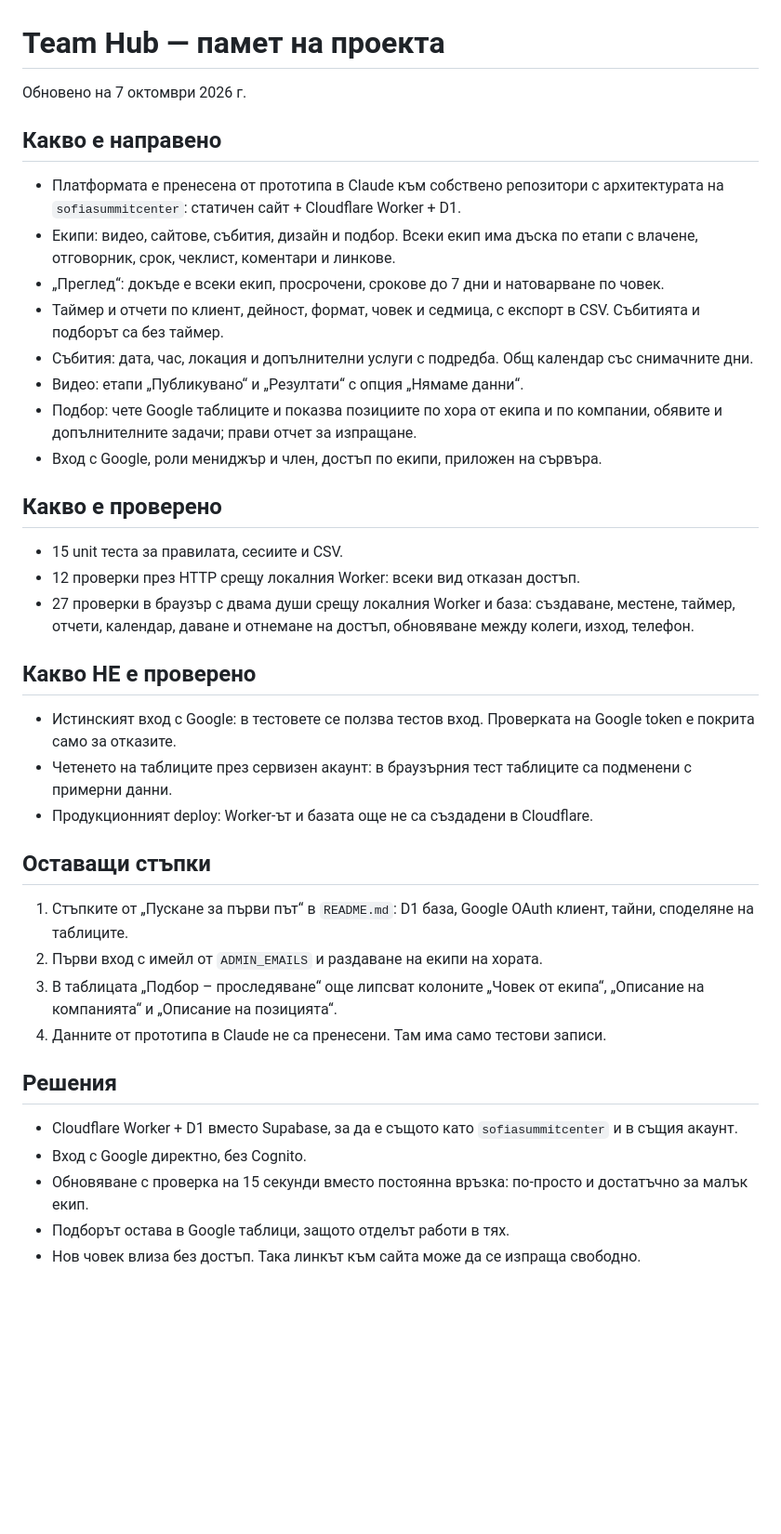
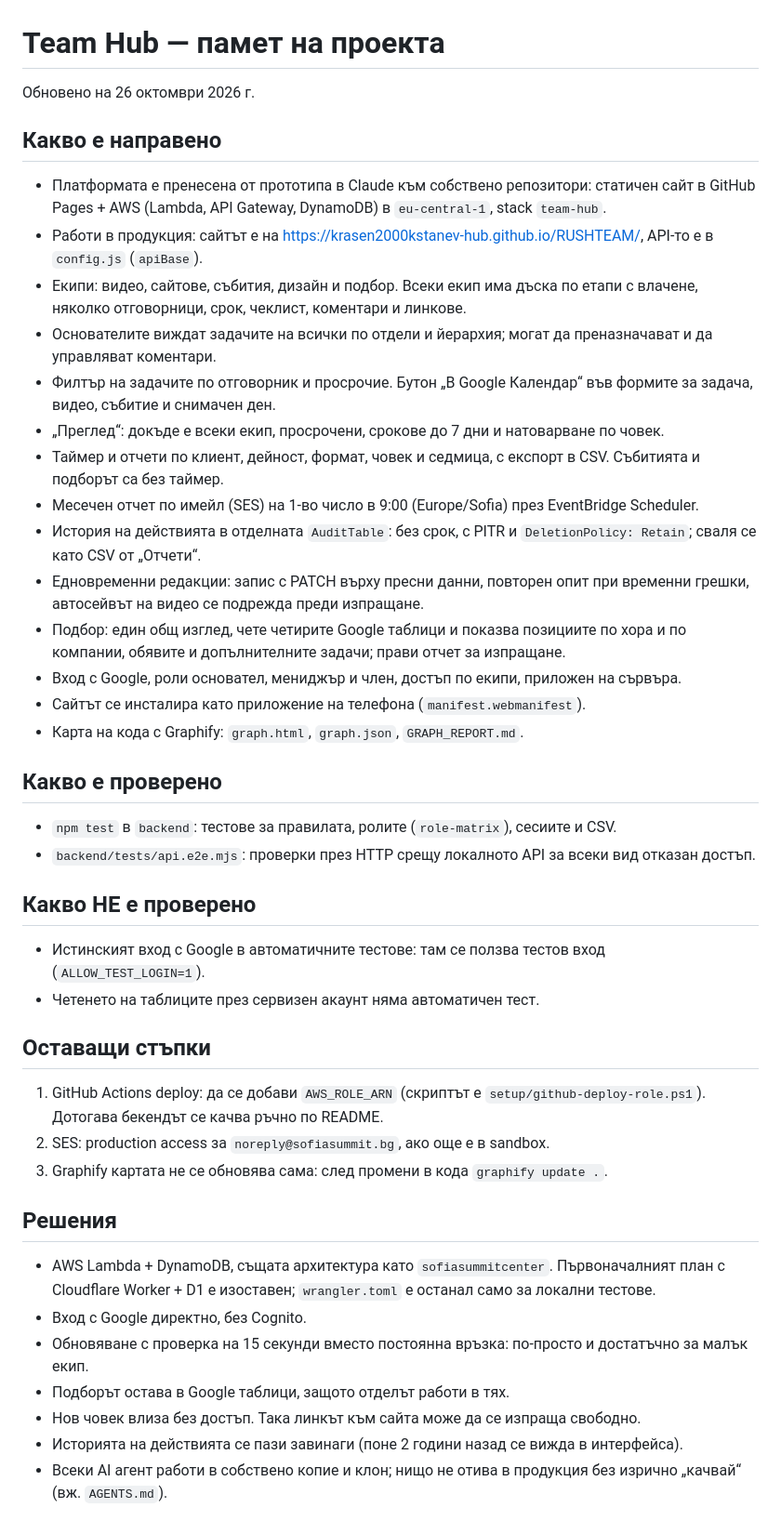
Before and after one commit to krasen2000kstanev-hub/RUSHTEAM, a Markdown page: PROJECT_MEMORY.md, the part around the change. Shown at 93% size. Rendered like a GitHub page; blank space fills up the shorter version.

Commit message:
docs: PROJECT_MEMORY reflects AWS backend and October work
Co-Authored-By: Claude Opus 5.5 <noreply@anthropic.com>

```diff
--- a/PROJECT_MEMORY.md
+++ b/PROJECT_MEMORY.md
@@ -1,41 +1,46 @@
 # Team Hub — памет на проекта
 
-Обновено на 7 октомври 2026 г.
+Обновено на 26 октомври 2026 г.
 
 ## Какво е направено
 
-- Платформата е пренесена от прототипа в Claude към собствено репозитори с архитектурата на `sofiasummitcenter`: статичен сайт + Cloudflare Worker + D1.
-- Екипи: видео, сайтове, събития, дизайн и подбор. Всеки екип има дъска по етапи с влачене, отговорник, срок, чеклист, коментари и линкове.
+- Платформата е пренесена от прототипа в Claude към собствено репозитори: статичен сайт в GitHub Pages + AWS (Lambda, API Gateway, DynamoDB) в `eu-central-1`, stack `team-hub`.
+- Работи в продукция: сайтът е на https://krasen2000kstanev-hub.github.io/RUSHTEAM/, API-то е в `config.js` (`apiBase`).
+- Екипи: видео, сайтове, събития, дизайн и подбор. Всеки екип има дъска по етапи с влачене, няколко отговорници, срок, чеклист, коментари и линкове.
+- Основателите виждат задачите на всички по отдели и йерархия; могат да преназначават и да управляват коментари.
+- Филтър на задачите по отговорник и просрочие. Бутон „В Google Календар“ във формите за задача, видео, събитие и снимачен ден.
 - „Преглед“: докъде е всеки екип, просрочени, срокове до 7 дни и натоварване по човек.
 - Таймер и отчети по клиент, дейност, формат, човек и седмица, с експорт в CSV. Събитията и подборът са без таймер.
-- Събития: дата, час, локация и допълнителни услуги с подредба. Общ календар със снимачните дни.
-- Видео: етапи „Публикувано“ и „Резултати“ с опция „Нямаме данни“.
-- Подбор: чете Google таблиците и показва позициите по хора от екипа и по компании, обявите и допълнителните задачи; прави отчет за изпращане.
-- Вход с Google, роли мениджър и член, достъп по екипи, приложен на сървъра.
+- Месечен отчет по имейл (SES) на 1-во число в 9:00 (Europe/Sofia) през EventBridge Scheduler.
+- История на действията в отделната `AuditTable`: без срок, с PITR и `DeletionPolicy: Retain`; сваля се като CSV от „Отчети“.
+- Едновременни редакции: запис с PATCH върху пресни данни, повторен опит при временни грешки, автосейвът на видео се подрежда преди изпращане.
+- Подбор: един общ изглед, чете четирите Google таблици и показва позициите по хора и по компании, обявите и допълнителните задачи; прави отчет за изпращане.
+- Вход с Google, роли основател, мениджър и член, достъп по екипи, приложен на сървъра.
+- Сайтът се инсталира като приложение на телефона (`manifest.webmanifest`).
+- Карта на кода с Graphify: `graph.html`, `graph.json`, `GRAPH_REPORT.md`.
 
 ## Какво е проверено
 
-- 15 unit теста за правилата, сесиите и CSV.
-- 12 проверки през HTTP срещу локалния Worker: всеки вид отказан достъп.
-- 27 проверки в браузър с двама души срещу локалния Worker и база: създаване, местене, таймер, отчети, календар, даване и отнемане на достъп, обновяване между колеги, изход, телефон.
+- `npm test` в `backend`: тестове за правилата, ролите (`role-matrix`), сесиите и CSV.
+- `backend/tests/api.e2e.mjs`: проверки през HTTP срещу локалното API за всеки вид отказан достъп.
 
 ## Какво НЕ е проверено
 
-- Истинският вход с Google: в тестовете се ползва тестов вход. Проверката на Google token е покрита само за отказите.
-- Четенето на таблиците през сервизен акаунт: в браузърния тест таблиците са подменени с примерни данни.
-- Продукционният deploy: Worker-ът и базата още не са създадени в Cloudflare.
+- Истинският вход с Google в автоматичните тестове: там се ползва тестов вход (`ALLOW_TEST_LOGIN=1`).
+- Четенето на таблиците през сервизен акаунт няма автоматичен тест.
 
 ## Оставащи стъпки
 
-1. Стъпките от „Пускане за първи път“ в `README.md`: D1 база, Google OAuth клиент, тайни, споделяне на таблиците.
-2. Първи вход с имейл от `ADMIN_EMAILS` и раздаване на екипи на хората.
-3. В таблицата „Подбор – проследяване“ още липсват колоните „Човек от екипа“, „Описание на компанията“ и „Описание на позицията“.
-4. Данните от прототипа в Claude не са пренесени. Там има само тестови записи.
+1. GitHub Actions deploy: да се добави `AWS_ROLE_ARN` (скриптът е `setup/github-deploy-role.ps1`). Дотогава бекендът се качва ръчно по README.
+2. SES: production access за `noreply@sofiasummit.bg`, ако още е в sandbox.
+3. Graphify картата не се обновява сама: след промени в кода `graphify update .`.
 
 ## Решения
 
-- Cloudflare Worker + D1 вместо Supabase, за да е същото като `sofiasummitcenter` и в същия акаунт.
+- AWS Lambda + DynamoDB, същата архитектура като `sofiasummitcenter`. Първоначалният план с Cloudflare Worker + D1 е изоставен; `wrangler.toml` е останал само за локални тестове.
 - Вход с Google директно, без Cognito.
 - Обновяване с проверка на 15 секунди вместо постоянна връзка: по-просто и достатъчно за малък екип.
 - Подборът остава в Google таблици, защото отделът работи в тях.
 - Нов човек влиза без достъп. Така линкът към сайта може да се изпраща свободно.
+- Историята на действията се пази завинаги (поне 2 години назад се вижда в интерфейса).
+- Всеки AI агент работи в собствено копие и клон; нищо не отива в продукция без изрично „качвай“ (вж. `AGENTS.md`).
```
